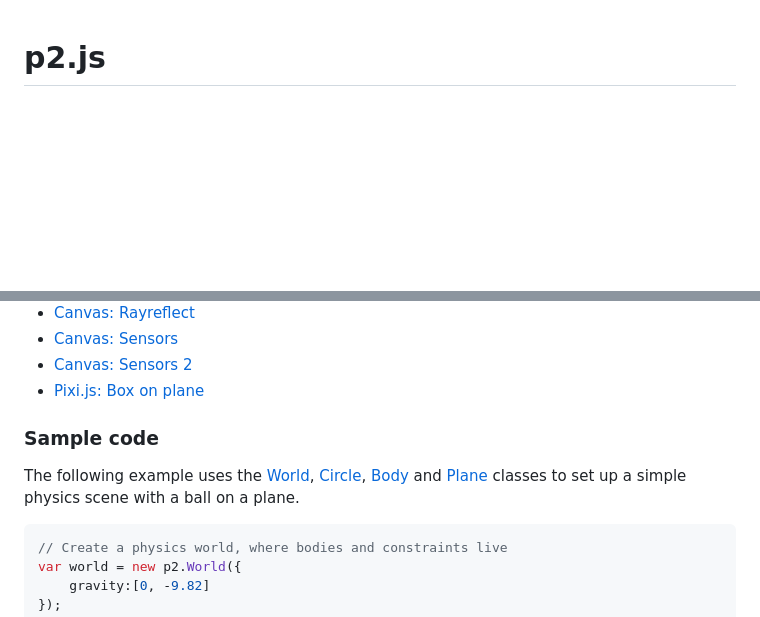
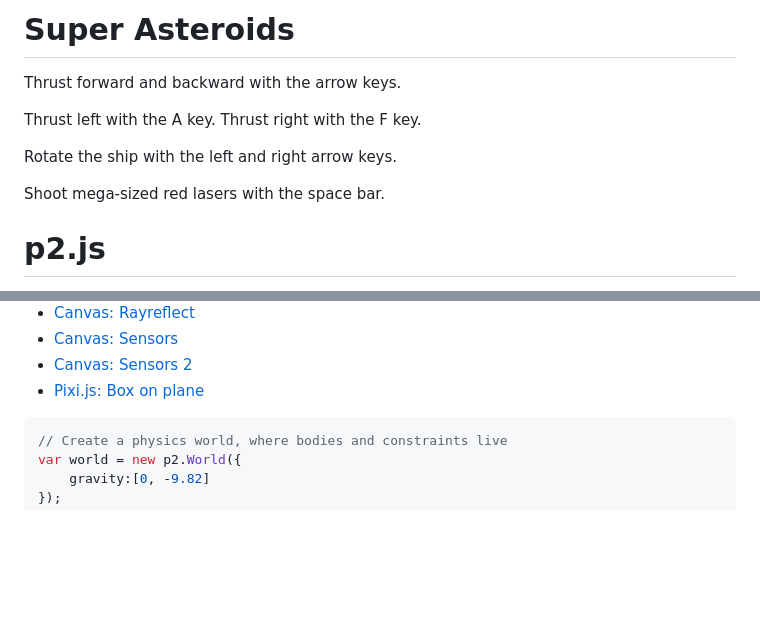
Before and after one commit to akdavis83/Super-Asteroids, a Markdown page: README.md, 2 parts joined by grey strips. Rendered like a GitHub page; blank space fills up the shorter version.

````diff
--- a/README.md
+++ b/README.md
@@ -1,3 +1,13 @@
+# Super Asteroids
+
+Thrust forward and backward with the arrow keys.
+
+Thrust left with the A key. Thrust right with the F key.
+
+Rotate the ship with the left and right arrow keys.
+
+Shoot mega-sized red lasers with the space bar.
+
 p2.js
 =====
 
@@ -59,8 +69,7 @@ Examples showing how to use p2.js with your favorite renderer.
 * [Canvas: Sensors 2](http://schteppe.github.io/p2.js/examples/canvas/sensors2.html)
 * [Pixi.js: Box on plane](http://schteppe.github.io/p2.js/examples/pixijs/box.html)
 
-### Sample code
-The following example uses the [World](http://schteppe.github.io/p2.js/docs/classes/World.html), [Circle](http://schteppe.github.io/p2.js/docs/classes/Circle.html), [Body](http://schteppe.github.io/p2.js/docs/classes/Body.html) and [Plane](http://schteppe.github.io/p2.js/docs/classes/Plane.html) classes to set up a simple physics scene with a ball on a plane.
+
 
 ```js
 // Create a physics world, where bodies and constraints live
````
